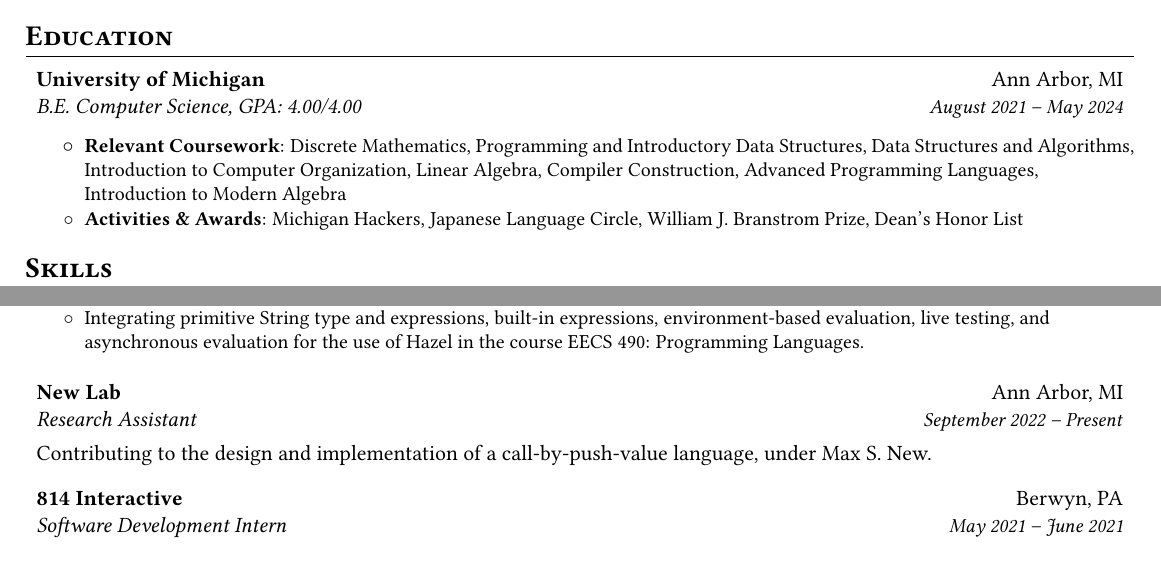
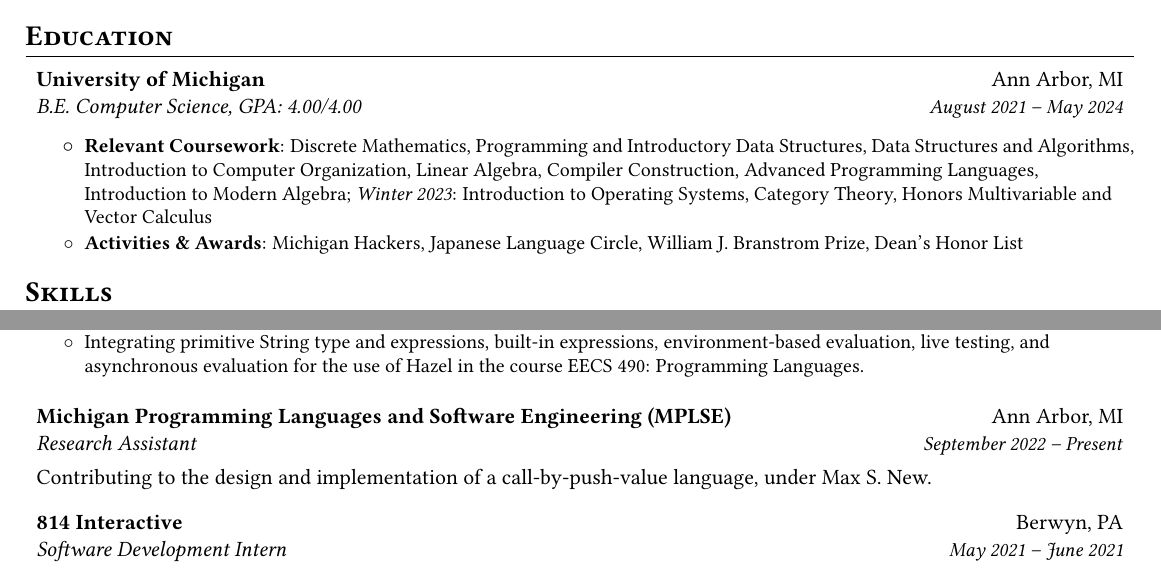
Before and after one commit to mirryi/cv, a LaTeX CV (resume.tex): two parts of the page, joined at a grey line, cut so that both start at the same text. Compiled offline with pdfLaTeX.

Commit message:
Update upcoming coursework

```diff
--- a/resume.tex
+++ b/resume.tex
@@ -22,7 +22,9 @@
           {Relevant Coursework}
           {Discrete Mathematics, Programming and Introductory Data Structures, Data Structures and
             Algorithms, \\ Introduction to Computer Organization, Linear Algebra, Compiler
-            Construction, Advanced Programming Languages, Introduction to Modern Algebra}
+            Construction, Advanced Programming Languages, Introduction to Modern Algebra;
+            \emph{Winter 2023}: Introduction to Operating Systems, Category Theory, Honors
+            Multivariable and Vector Calculus }
         \rpoint
           {Activities \& Awards}
           {Michigan Hackers, Japanese Language Circle, William J. Branstrom Prize, Dean's Honor List}
@@ -63,7 +65,7 @@
       \end{rpointlist}
 
     \rsectionitem
-      {New Lab}
+      {Michigan Programming Languages and Software Engineering (MPLSE)}
       {Ann Arbor, MI}
       {Research Assistant}
       {September 2022 -- Present}
```
